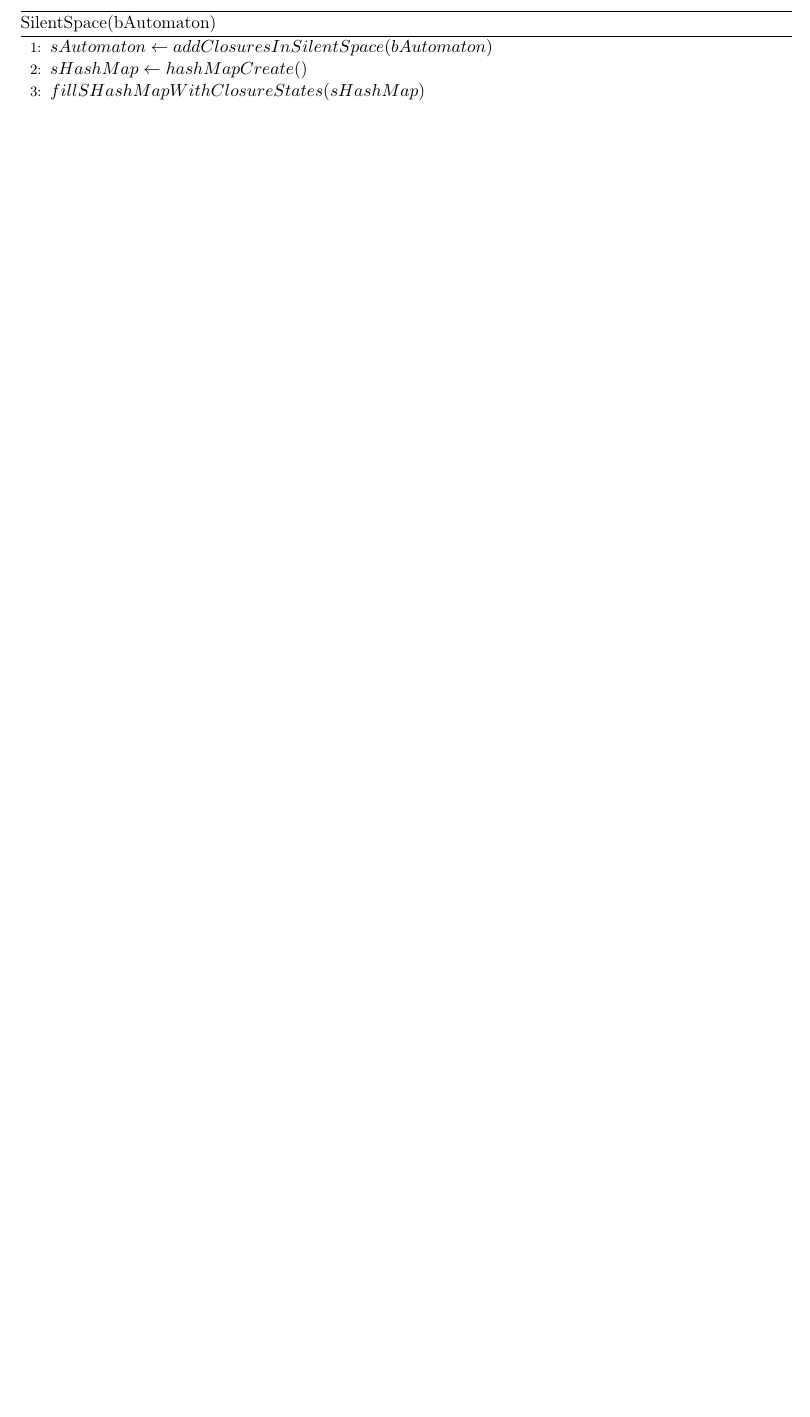
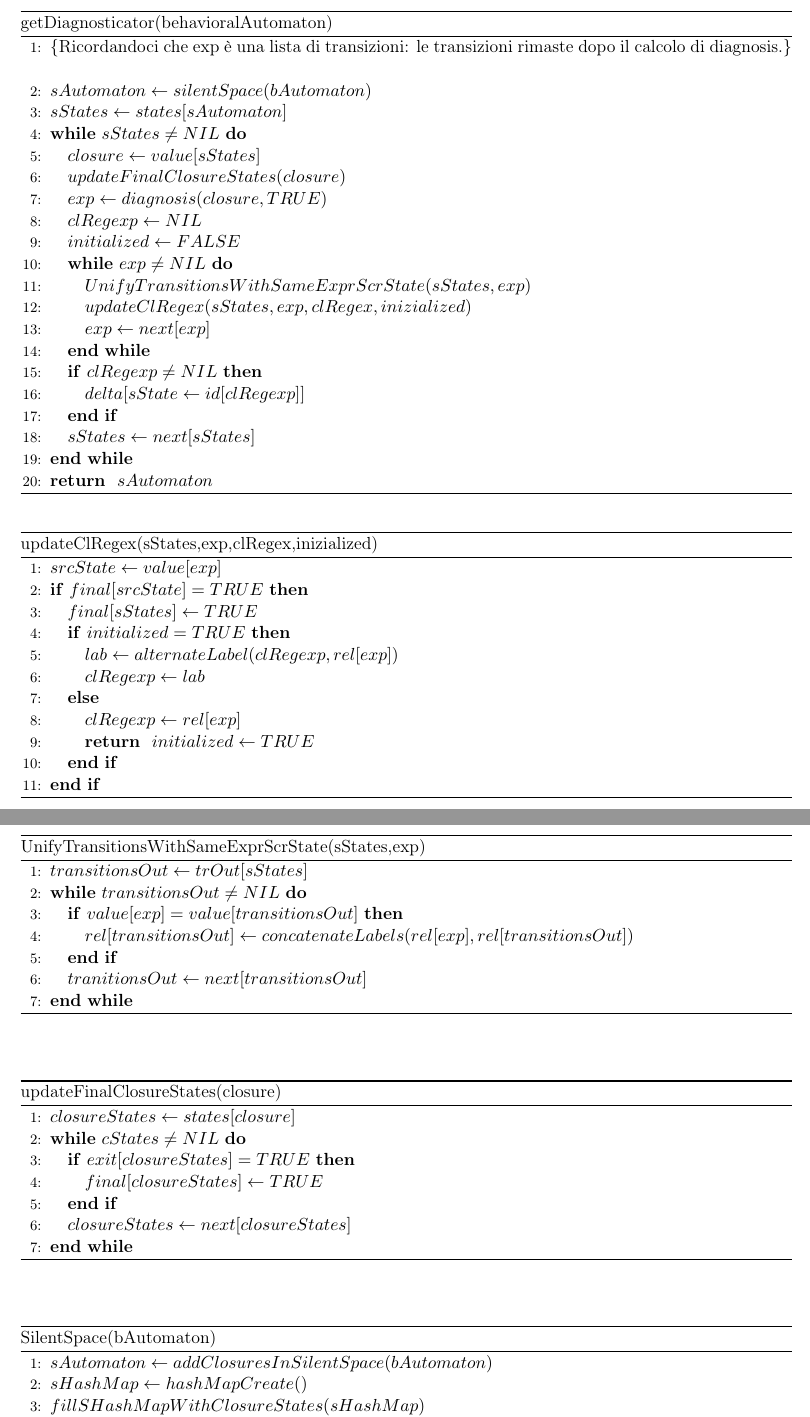
Before and after one commit to Floccari/algos, a LaTeX document (report/version4/algoVersion.ltx): part of page 1 of 3 before the commit and two parts of pages 1 and 2 of 4 after it, the two joined at a grey line, cut at the place of the change, the shorter picture padded with empty space. Compiled offline with pdfLaTeX.

Commit message:
Fnito il codice della versione 4 e scritto "accidentalmente" il codice per la versione 5, LOL

```diff
--- a/report/version4/algoVersion.ltx
+++ b/report/version4/algoVersion.ltx
@@ -14,7 +14,94 @@
 \definecolor{gray}{rgb}{0.5,0.5,0.5}
 \definecolor{mauve}{rgb}{0.58,0,0.82}
 
+
+
 \begin{document}
+
+
+
+\begin{algorithm}
+\renewcommand{\thealgorithm}{}
+\floatname{algorithm}{}
+\caption{getDiagnosticator(behavioralAutomaton)}
+\begin{algorithmic}[1]
+\STATE \COMMENT {Ricordandoci che exp è una lista di transizioni: le transizioni rimaste dopo il calcolo di diagnosis.}
+\STATE $sAutomaton \leftarrow silentSpace(bAutomaton)$
+\STATE $sStates \leftarrow states[sAutomaton]$
+\WHILE {$sStates \neq NIL$}
+\STATE $closure \leftarrow value[sStates]$
+\STATE $updateFinalClosureStates(closure)$
+\STATE $exp \leftarrow diagnosis(closure,TRUE)$
+\STATE $clRegexp \leftarrow NIL$
+\STATE $initialized \leftarrow FALSE$
+\WHILE {$exp \neq NIL$}
+\STATE $UnifyTransitionsWithSameExprScrState(sStates,exp)$
+\STATE $updateClRegex(sStates,exp,clRegex,inizialized)$
+\STATE $exp \leftarrow next[exp]$
+\ENDWHILE
+\IF {$clRegexp \neq NIL $}
+\STATE $delta[sState \leftarrow id[clRegexp]]$
+\ENDIF
+\STATE $sStates \leftarrow next[sStates]$
+\ENDWHILE
+\RETURN $sAutomaton$
+\end{algorithmic}
+\end{algorithm}
+
+
+\begin{algorithm}
+\renewcommand{\thealgorithm}{}
+\floatname{algorithm}{}
+\caption{updateClRegex(sStates,exp,clRegex,inizialized)}
+\begin{algorithmic}[1]
+\STATE $srcState \leftarrow value[exp]$
+\IF {$final[srcState] = TRUE$}
+\STATE $final[sStates] \leftarrow TRUE$
+\IF{$initialized = TRUE$}
+\STATE $lab \leftarrow alternateLabel(clRegexp,rel[exp])$
+\STATE $clRegexp \leftarrow lab$
+\ELSE
+\STATE $clRegexp \leftarrow rel[exp]$
+\RETURN $initialized \leftarrow TRUE$
+\ENDIF
+\ENDIF
+\end{algorithmic}
+\end{algorithm}
+
+
+
+\begin{algorithm}
+\renewcommand{\thealgorithm}{}
+\floatname{algorithm}{}
+\caption{UnifyTransitionsWithSameExprScrState(sStates,exp)}
+\begin{algorithmic}[1]
+\STATE $transitionsOut \leftarrow trOut[sStates]$
+\WHILE {$transitionsOut \neq NIL$}
+\IF {$value[exp] = value[transitionsOut]$}
+\STATE $rel[transitionsOut] \leftarrow concatenateLabels(rel[exp],rel[transitionsOut])$
+\ENDIF
+\STATE $tranitionsOut \leftarrow next[transitionsOut]$
+\ENDWHILE
+\end{algorithmic}
+\end{algorithm}
+
+
+\begin{algorithm}
+\renewcommand{\thealgorithm}{}
+\floatname{algorithm}{}
+\caption{updateFinalClosureStates(closure)}
+\begin{algorithmic}[1]
+\STATE $closureStates \leftarrow states[closure]$
+\WHILE {$cStates \neq NIL$}
+\IF {$exit[closureStates] = TRUE$}
+\STATE $final[closureStates] \leftarrow TRUE $
+\ENDIF
+\STATE $closureStates \leftarrow next[closureStates]$
+\ENDWHILE
+\end{algorithmic}
+\end{algorithm}
+
+
 \begin{algorithm}
 \renewcommand{\thealgorithm}{}
 \floatname{algorithm}{}
```
Also changed, not shown: report/version5/algoVersion5.ltx (added, +99 -0 lines), report/version4/algoVersion.pdf, report/version4/algoVersion.ltx (5 more changed lines), 2 other files.
